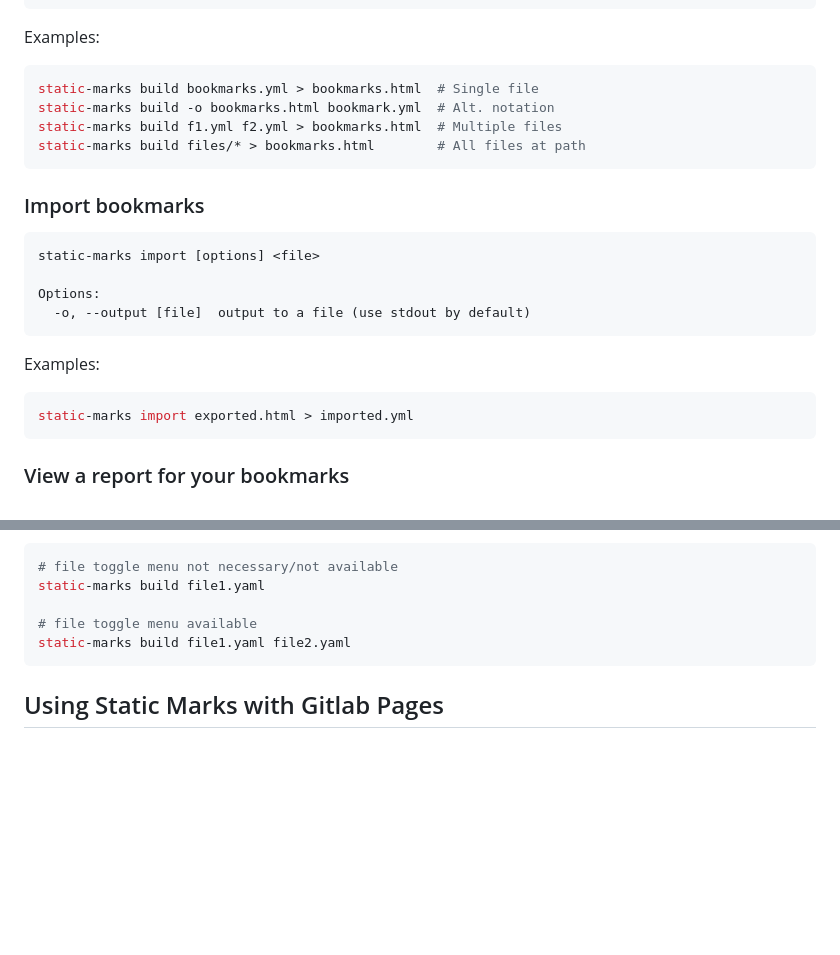
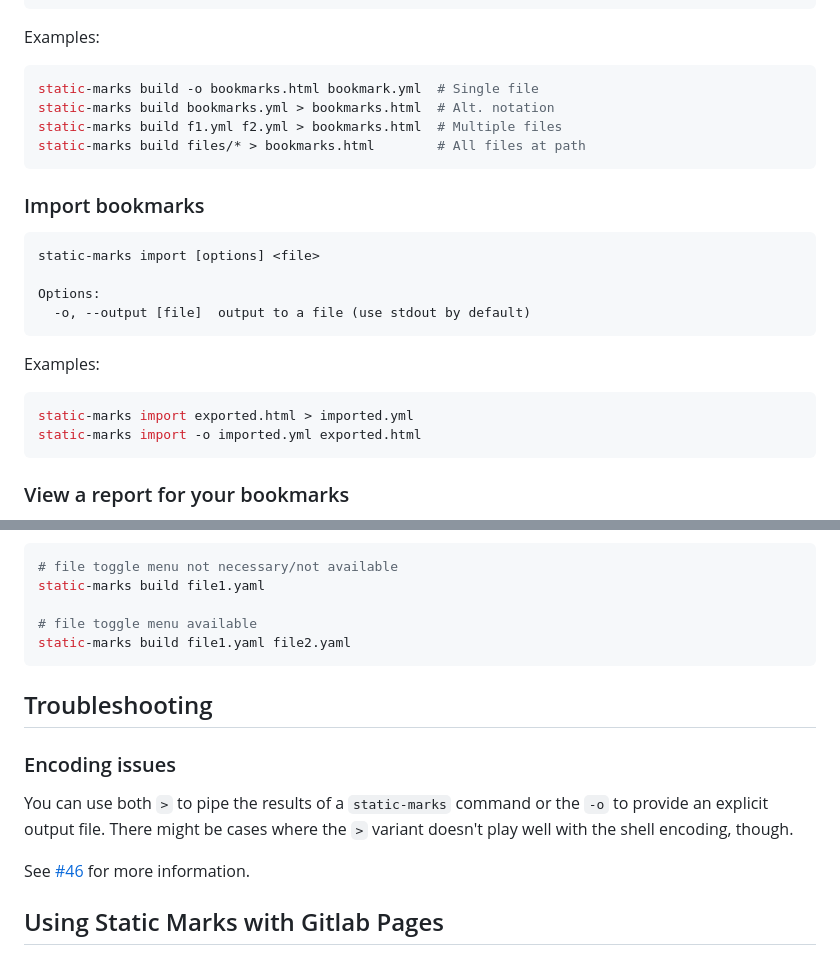
Before and after one commit to darekkay/static-marks, a Markdown page: README.md, 2 parts joined by grey strips. Drawn GitHub-style; blank space fills up the shorter version.

Commit message:
Add a troubleshooting section (#46)

````diff
--- a/README.md
+++ b/README.md
@@ -111,8 +111,8 @@ Options:
 Examples:
 
 ```bash
-static-marks build bookmarks.yml > bookmarks.html  # Single file
-static-marks build -o bookmarks.html bookmark.yml  # Alt. notation
+static-marks build -o bookmarks.html bookmark.yml  # Single file
+static-marks build bookmarks.yml > bookmarks.html  # Alt. notation
 static-marks build f1.yml f2.yml > bookmarks.html  # Multiple files
 static-marks build files/* > bookmarks.html        # All files at path
 ```
@@ -130,6 +130,7 @@ Examples:
 
 ```bash
 static-marks import exported.html > imported.yml
+static-marks import -o imported.yml exported.html
 ```
 
 ### View a report for your bookmarks
@@ -208,6 +209,14 @@ static-marks build file1.yaml
 static-marks build file1.yaml file2.yaml
 ```
 
+## Troubleshooting
+
+### Encoding issues
+
+You can use both `>` to pipe the results of a `static-marks` command or the `-o` to provide an explicit output file. There might be cases where the `>` variant doesn't play well with the shell encoding, though.
+
+See [#46](https://github.com/darekkay/static-marks/issues/46) for more information.
+
 ## Using Static Marks with Gitlab Pages
 
 You can leverage [GitLab Pages](https://docs.gitlab.com/ee/user/project/pages/) to host your Static Marks instance. Check out the [example repository](https://gitlab.com/darekkay/static-marks-gitlab-ci) and a [live demo](https://darekkay.gitlab.io/static-marks-gitlab-ci).
````
Also changed, not shown: CHANGELOG.md (+2 -0 lines).
